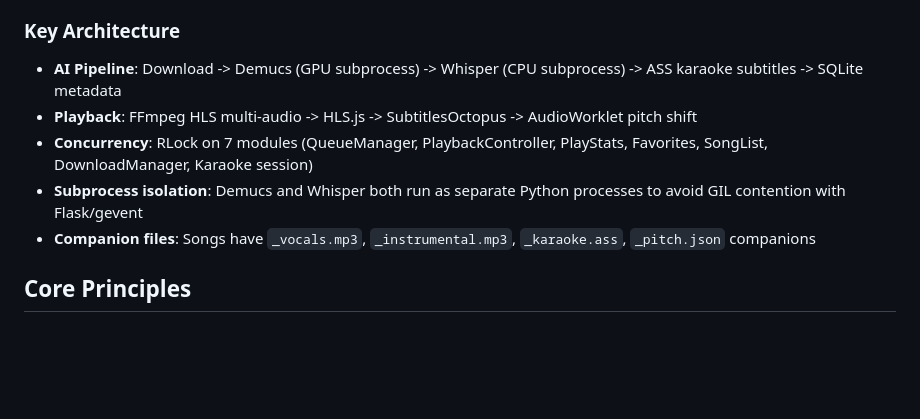
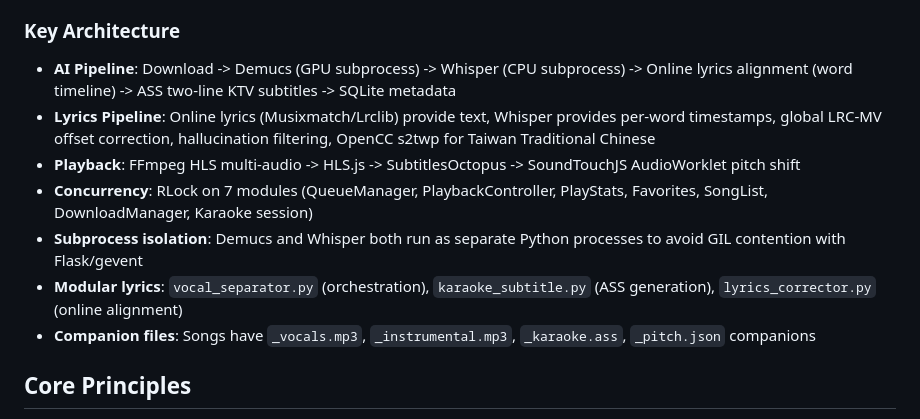
Before and after one commit to victor3359/AloeberryHome-KTV-System, a Markdown page: CLAUDE.md, the part around the change. Rendered like a GitHub page; blank space fills up the shorter version.

```diff
--- a/CLAUDE.md
+++ b/CLAUDE.md
@@ -8,10 +8,12 @@ AloeberryHome KTV System is a professional-grade home KTV system based on PiKara
 
 ### Key Architecture
 
-- **AI Pipeline**: Download -> Demucs (GPU subprocess) -> Whisper (CPU subprocess) -> ASS karaoke subtitles -> SQLite metadata
-- **Playback**: FFmpeg HLS multi-audio -> HLS.js -> SubtitlesOctopus -> AudioWorklet pitch shift
+- **AI Pipeline**: Download -> Demucs (GPU subprocess) -> Whisper (CPU subprocess) -> Online lyrics alignment (word timeline) -> ASS two-line KTV subtitles -> SQLite metadata
+- **Lyrics Pipeline**: Online lyrics (Musixmatch/Lrclib) provide text, Whisper provides per-word timestamps, global LRC-MV offset correction, hallucination filtering, OpenCC s2twp for Taiwan Traditional Chinese
+- **Playback**: FFmpeg HLS multi-audio -> HLS.js -> SubtitlesOctopus -> SoundTouchJS AudioWorklet pitch shift
 - **Concurrency**: RLock on 7 modules (QueueManager, PlaybackController, PlayStats, Favorites, SongList, DownloadManager, Karaoke session)
 - **Subprocess isolation**: Demucs and Whisper both run as separate Python processes to avoid GIL contention with Flask/gevent
+- **Modular lyrics**: `vocal_separator.py` (orchestration), `karaoke_subtitle.py` (ASS generation), `lyrics_corrector.py` (online alignment)
 - **Companion files**: Songs have `_vocals.mp3`, `_instrumental.mp3`, `_karaoke.ass`, `_pitch.json` companions
 
 ## Core Principles
```
Also changed, not shown: docs/README.md (+24 -13 lines).
